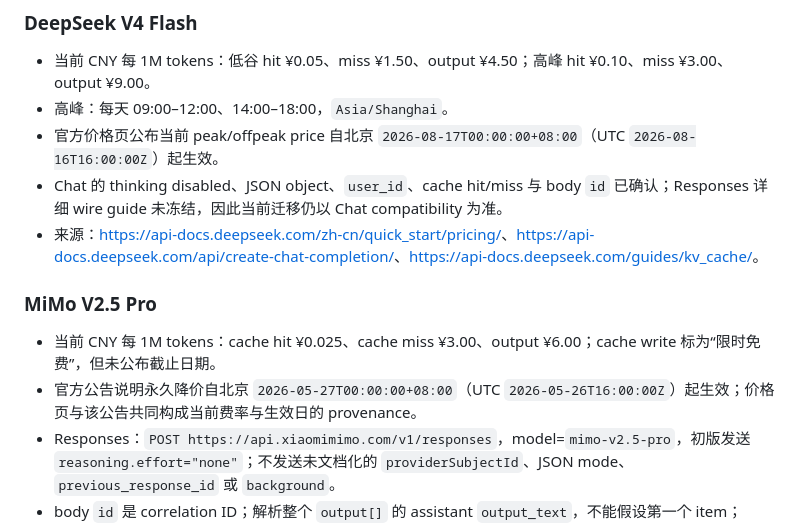
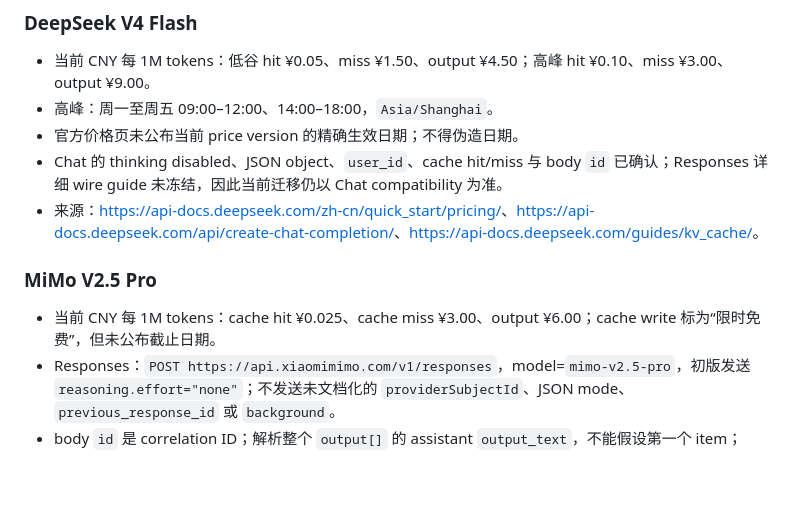
Before and after one commit to Yuee98/typst-cv-template, a Markdown page: docs/ai-provider-contract.md, the part around one of its changes. Drawn GitHub-style; blank space fills up the shorter version.

Commit message:
docs: preserve legal blob price authority

```diff
--- a/docs/ai-provider-contract.md
+++ b/docs/ai-provider-contract.md
@@ -981,15 +981,14 @@ RT-002B 只新增纯 `provider-subject-v2` message/HMAC helper、contract fixtur
 ### DeepSeek V4 Flash
 
 - 当前 CNY 每 1M tokens：低谷 hit ¥0.05、miss ¥1.50、output ¥4.50；高峰 hit ¥0.10、miss ¥3.00、output ¥9.00。
-- 高峰：每天 09:00–12:00、14:00–18:00，`Asia/Shanghai`。
-- 官方价格页公布当前 peak/offpeak price 自北京 `2026-08-17T00:00:00+08:00`（UTC `2026-08-16T16:00:00Z`）起生效。
+- 高峰：周一至周五 09:00–12:00、14:00–18:00，`Asia/Shanghai`。
+- 官方价格页未公布当前 price version 的精确生效日期；不得伪造日期。
 - Chat 的 thinking disabled、JSON object、`user_id`、cache hit/miss 与 body `id` 已确认；Responses 详细 wire guide 未冻结，因此当前迁移仍以 Chat compatibility 为准。
 - 来源：<https://api-docs.deepseek.com/zh-cn/quick_start/pricing/>、<https://api-docs.deepseek.com/api/create-chat-completion/>、<https://api-docs.deepseek.com/guides/kv_cache/>。
 
 ### MiMo V2.5 Pro
 
 - 当前 CNY 每 1M tokens：cache hit ¥0.025、cache miss ¥3.00、output ¥6.00；cache write 标为“限时免费”，但未公布截止日期。
-- 官方公告说明永久降价自北京 `2026-05-27T00:00:00+08:00`（UTC `2026-05-26T16:00:00Z`）起生效；价格页与该公告共同构成当前费率与生效日的 provenance。
 - Responses：`POST https://api.xiaomimimo.com/v1/responses`，model=`mimo-v2.5-pro`，初版发送 `reasoning.effort="none"`；不发送未文档化的 `providerSubjectId`、JSON mode、`previous_response_id` 或 `background`。
 - body `id` 是 correlation ID；解析整个 `output[]` 的 assistant `output_text`，不能假设第一个 item；usage 使用 input/cached/output/reasoning 字段。
 - cache TTL/scope/opt-out、HTTP request-id 和 Responses JSON mode 未获官方确认，不得承诺或依赖。
```
Also changed, not shown: other parts of docs/ai-provider-contract.md (+1 -1 lines), docs/ai-provider-operations.md (+14 -10 lines).
